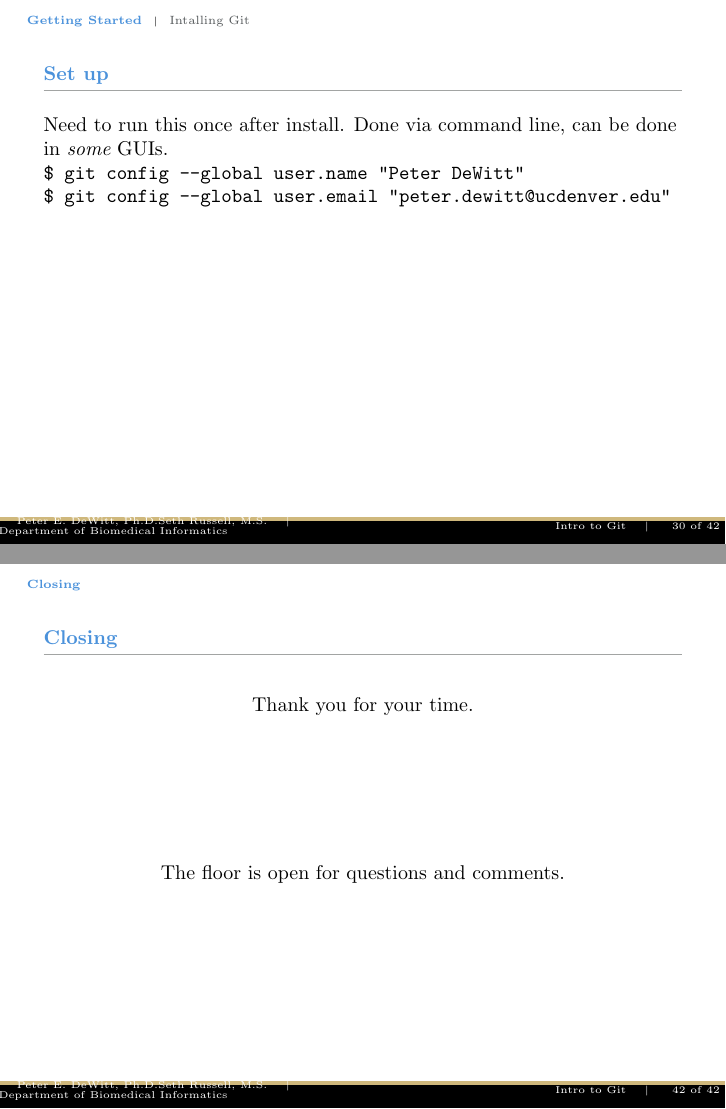
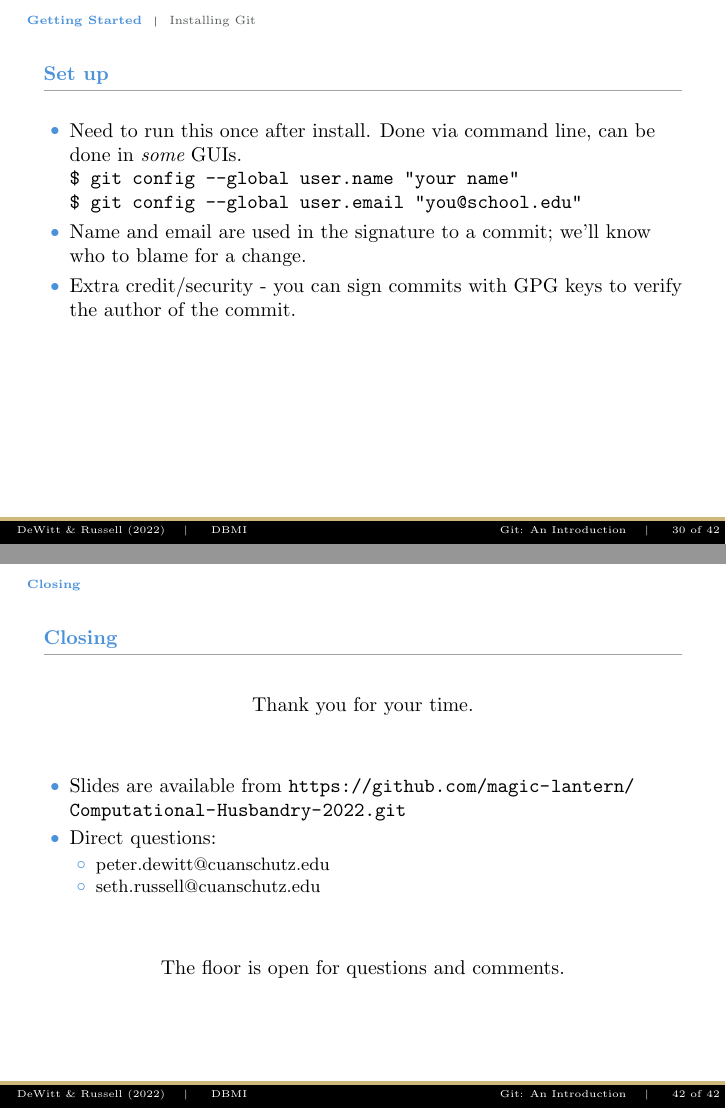
Before and after one commit to magic-lantern/Computational-Husbandry-2022, LaTeX slides (intro_to_git/intro_to_git.tex, which reads intro_to_git/02-getting-started.tex): pages 30 and 42 of 42, joined at a grey line. Compiled offline with pdfLaTeX.

Commit message:
improve splides

```diff
--- a/intro_to_git/02-getting-started.tex
+++ b/intro_to_git/02-getting-started.tex
@@ -165,7 +173,7 @@
   \end{itemize}
 \end{frame}
 
-\subsection{Intalling Git}
+\subsection{Installing Git}
 \begin{frame}[t]{Git is Free!}
   \begin{itemize}
     \item Linux: install via
@@ -180,14 +188,24 @@
 \end{frame}
 
 \begin{frame}[t]{Set up}
-  Need to run this once after install.  Done via command line, can be done in
-  {\it some} GUIs.
+  \begin{itemize}
+    \item Need to run this once after install.  Done via command line, can be
+      done in {\it some} GUIs.
 
   {\tt
-    \$ git config --global user.name "Peter DeWitt"
+    \$ git config --global user.name "your name"
 
-    \$ git config --global user.email "peter.dewitt@ucdenver.edu"
+    \$ git config --global user.email "you@school.edu"
   }
+
+    \item Name and email are used in the signature to a commit; we'll know who
+      to blame for a change.
+
+    \item Extra credit/security - you can sign commits with GPG keys to verify
+      the author of the commit.
+
+  \end{itemize}
+
 \end{frame}
 
 \begin{frame}[t]{Getting Help}
--- a/intro_to_git/intro_to_git.tex
+++ b/intro_to_git/intro_to_git.tex
@@ -75,10 +51,10 @@
 % Document info
 % ============================================================================ %
 
-\author{Peter E. DeWitt, Ph.D.\\Seth Russell, M.S.}
-\title[Intro to Git]{Git: Distributed Version Control \\ {\small An
+\author[DeWitt \& Russell (2022)]{Peter E. DeWitt, Ph.D. \& Seth Russell, M.S.}
+\title[Git: An Introduction]{Git: Distributed Version Control \\ {\small An
 Introduction}}
-\institute{Department of Biomedical Informatics}
+\institute[DBMI]{Department of Biomedical Informatics}
 \date{10 November 2022}
 
 % ============================================================================ %
@@ -113,9 +89,20 @@ Introduction}}
     \frametitle{Closing}
     \begin{center}
     Thank you for your time.
+    \end{center}
+    \vspace{0.25in}
 
-    \vspace{1in}
+    \begin{itemize}
+      \item Slides are available from \url{https://github.com/magic-lantern/Computational-Husbandry-2022.git}
+      \item Direct questions:
+        \begin{itemize}
+          \item peter.dewitt@cuanschutz.edu
+          \item seth.russell@cuanschutz.edu
+        \end{itemize}
+    \end{itemize}
 
+    \vspace{0.25in}
+    \begin{center}
     The floor is open for questions and comments.
     \end{center}
   \end{frame}
```
Also changed, not shown: intro_to_git/01-welcome.tex (+3 -2 lines), intro_to_git/02-getting-started.tex (18 more changed lines), intro_to_git/intro_to_git.tex (26 more changed lines).
